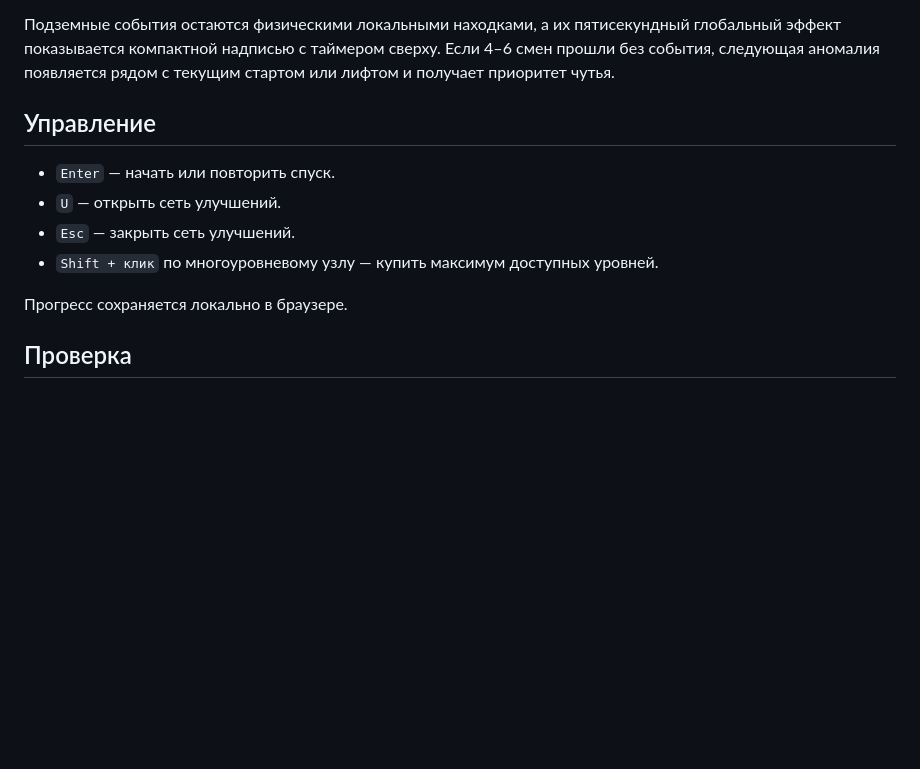
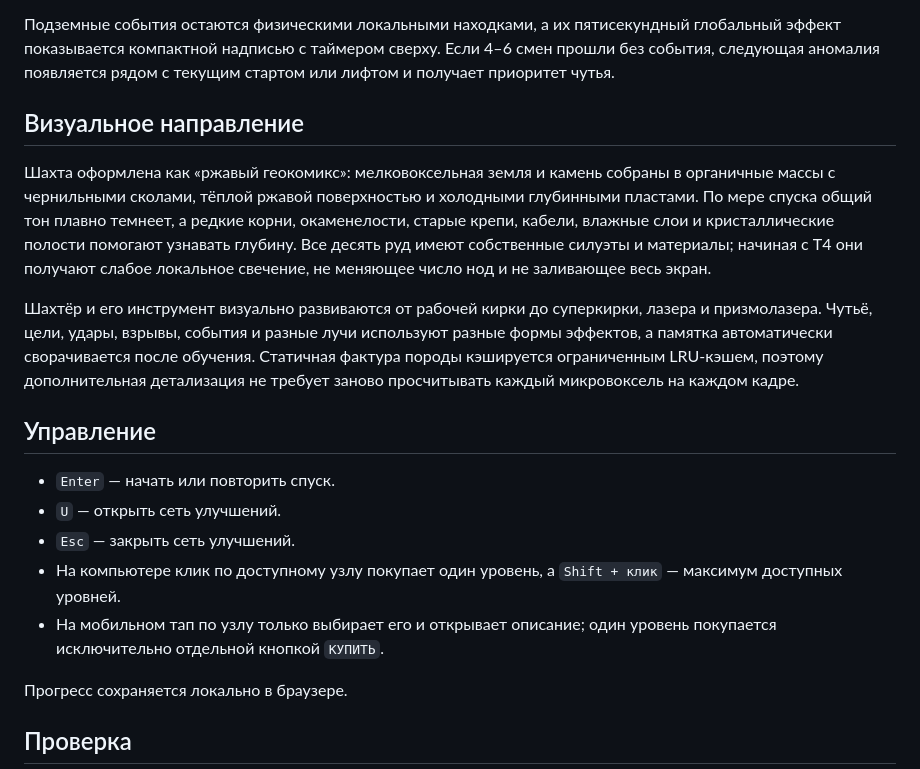
Before and after one commit to Vestiar-project/Prototype_Dig_deep, a Markdown page: README.md, the part around the change. Rendered like a GitHub page; blank space fills up the shorter version.

Commit message:
Document geocomic visuals and mobile controls

```diff
--- a/README.md
+++ b/README.md
@@ -28,12 +28,19 @@ python -m http.server 4173
 
 Подземные события остаются физическими локальными находками, а их пятисекундный глобальный эффект показывается компактной надписью с таймером сверху. Если 4–6 смен прошли без события, следующая аномалия появляется рядом с текущим стартом или лифтом и получает приоритет чутья.
 
+## Визуальное направление
+
+Шахта оформлена как «ржавый геокомикс»: мелковоксельная земля и камень собраны в органичные массы с чернильными сколами, тёплой ржавой поверхностью и холодными глубинными пластами. По мере спуска общий тон плавно темнеет, а редкие корни, окаменелости, старые крепи, кабели, влажные слои и кристаллические полости помогают узнавать глубину. Все десять руд имеют собственные силуэты и материалы; начиная с T4 они получают слабое локальное свечение, не меняющее число нод и не заливающее весь экран.
+
+Шахтёр и его инструмент визуально развиваются от рабочей кирки до суперкирки, лазера и призмолазера. Чутьё, цели, удары, взрывы, события и разные лучи используют разные формы эффектов, а памятка автоматически сворачивается после обучения. Статичная фактура породы кэшируется ограниченным LRU-кэшем, поэтому дополнительная детализация не требует заново просчитывать каждый микровоксель на каждом кадре.
+
 ## Управление
 
 - `Enter` — начать или повторить спуск.
 - `U` — открыть сеть улучшений.
 - `Esc` — закрыть сеть улучшений.
-- `Shift + клик` по многоуровневому узлу — купить максимум доступных уровней.
+- На компьютере клик по доступному узлу покупает один уровень, а `Shift + клик` — максимум доступных уровней.
+- На мобильном тап по узлу только выбирает его и открывает описание; один уровень покупается исключительно отдельной кнопкой `КУПИТЬ`.
 
 Прогресс сохраняется локально в браузере.
 
```
